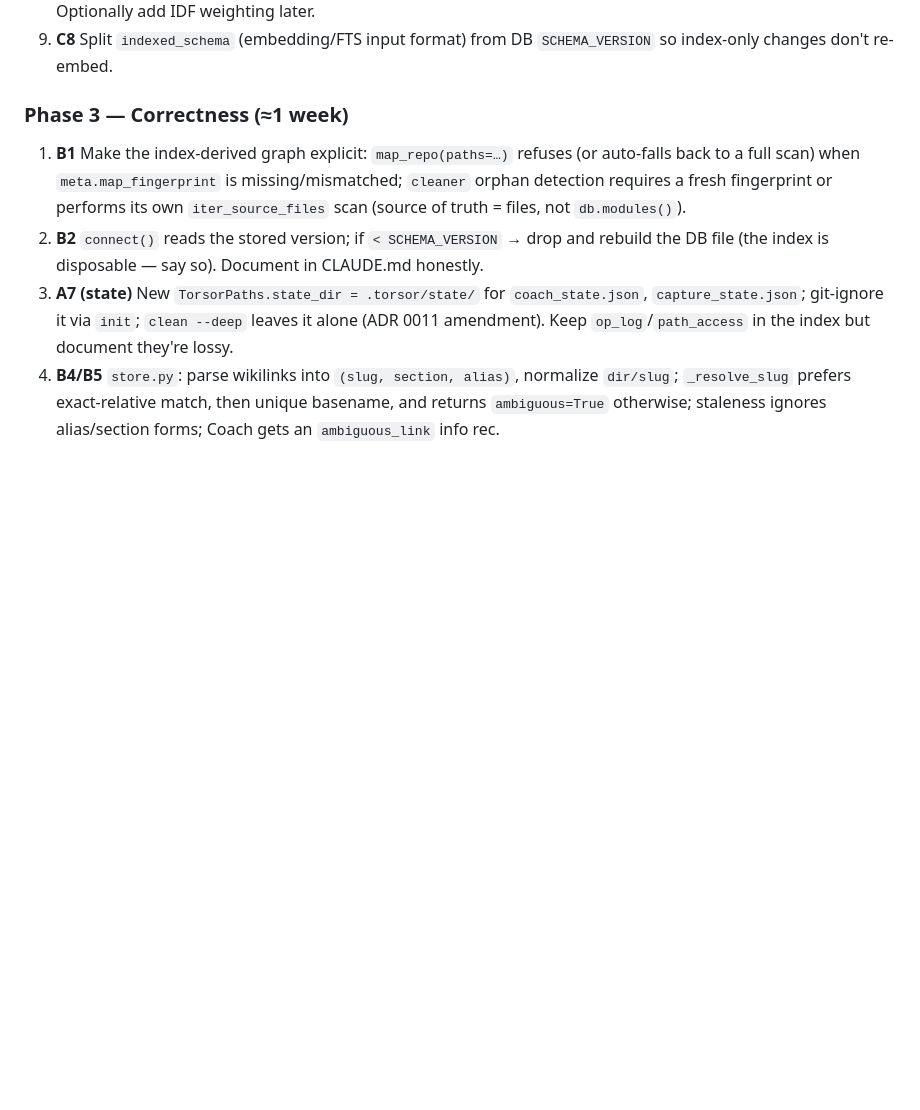
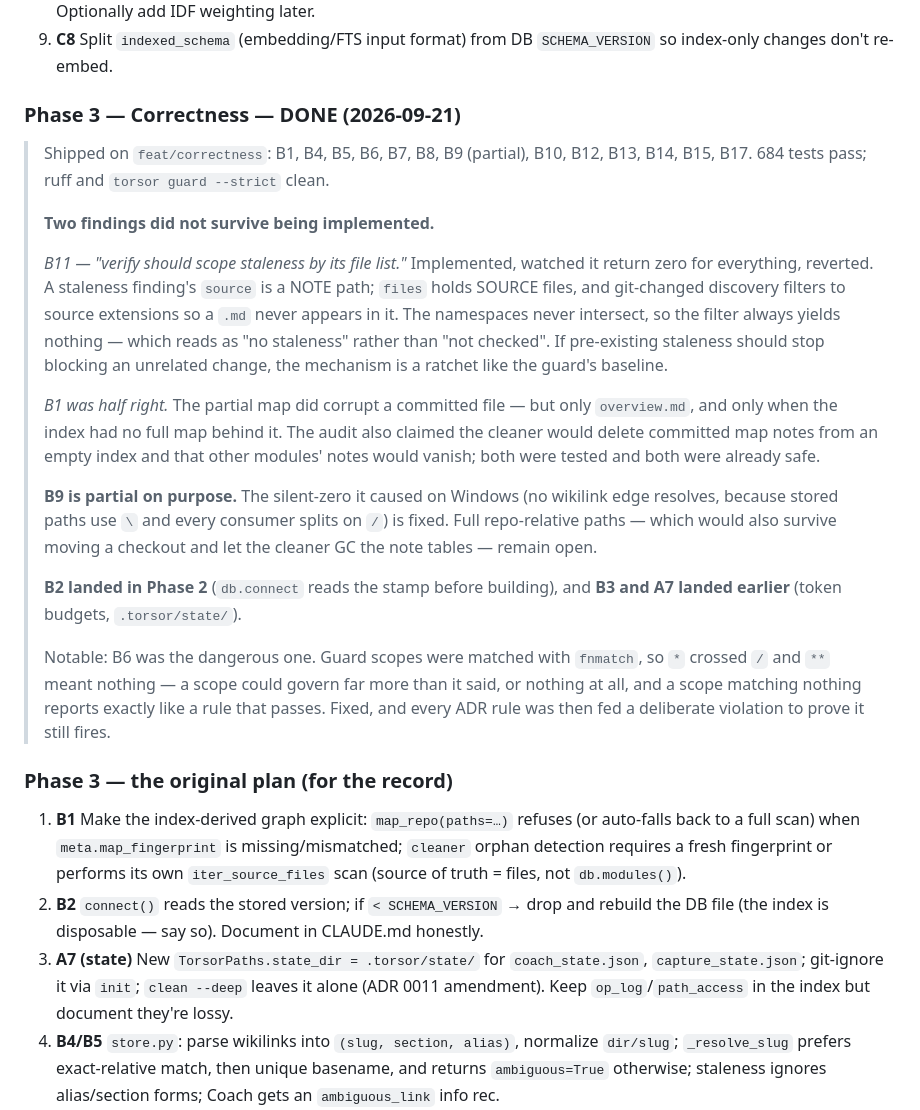
Before and after one commit to magnetoid/torsor-helper, a Markdown page: docs/audit-report-2026-09-20.md, the part around the change. GitHub-like rendering; blank space fills up the shorter version.

Commit message:
docs(audit): Phase 3 done, and two more findings did not hold
B11 was implemented, observed to filter one namespace by another that
never intersects it, and reverted. B1 was half right: the partial map
corrupted only the overview, and the cleaner was already safe.

Co-Authored-By: Claude Opus 5 (1M context) <noreply@anthropic.com>

```diff
--- a/docs/audit-report-2026-09-20.md
+++ b/docs/audit-report-2026-09-20.md
@@ -391,7 +391,42 @@ Add `tests/bench/` (pytest-benchmark or a plain timing script) with generated fi
 9. **C8** Split `indexed_schema` (embedding/FTS input format) from DB `SCHEMA_VERSION` so index-only
    changes don't re-embed.
 
-### Phase 3 — Correctness (≈1 week)
+### Phase 3 — Correctness — **DONE (2026-09-21)**
+
+> Shipped on `feat/correctness`: B1, B4, B5, B6, B7, B8, B9 (partial), B10, B12,
+> B13, B14, B15, B17. 684 tests pass; ruff and `torsor guard --strict` clean.
+>
+> **Two findings did not survive being implemented.**
+>
+> *B11 — "verify should scope staleness by its file list."* Implemented, watched
+> it return zero for everything, reverted. A staleness finding's `source` is a
+> NOTE path; `files` holds SOURCE files, and git-changed discovery filters to
+> source extensions so a `.md` never appears in it. The namespaces never
+> intersect, so the filter always yields nothing — which reads as "no staleness"
+> rather than "not checked". If pre-existing staleness should stop blocking an
+> unrelated change, the mechanism is a ratchet like the guard's baseline.
+>
+> *B1 was half right.* The partial map did corrupt a committed file — but only
+> `overview.md`, and only when the index had no full map behind it. The audit
+> also claimed the cleaner would delete committed map notes from an empty index
+> and that other modules' notes would vanish; both were tested and both were
+> already safe.
+>
+> **B9 is partial on purpose.** The silent-zero it caused on Windows (no wikilink
+> edge resolves, because stored paths use `\` and every consumer splits on `/`)
+> is fixed. Full repo-relative paths — which would also survive moving a checkout
+> and let the cleaner GC the note tables — remain open.
+>
+> **B2 landed in Phase 2** (`db.connect` reads the stamp before building), and
+> **B3 and A7 landed earlier** (token budgets, `.torsor/state/`).
+>
+> Notable: B6 was the dangerous one. Guard scopes were matched with `fnmatch`, so
+> `*` crossed `/` and `**` meant nothing — a scope could govern far more than it
+> said, or nothing at all, and a scope matching nothing reports exactly like a
+> rule that passes. Fixed, and every ADR rule was then fed a deliberate violation
+> to prove it still fires.
+
+### Phase 3 — the original plan (for the record)
 
 1. **B1** Make the index-derived graph explicit: `map_repo(paths=…)` refuses (or auto-falls back to
    a full scan) when `meta.map_fingerprint` is missing/mismatched; `cleaner` orphan detection
```
